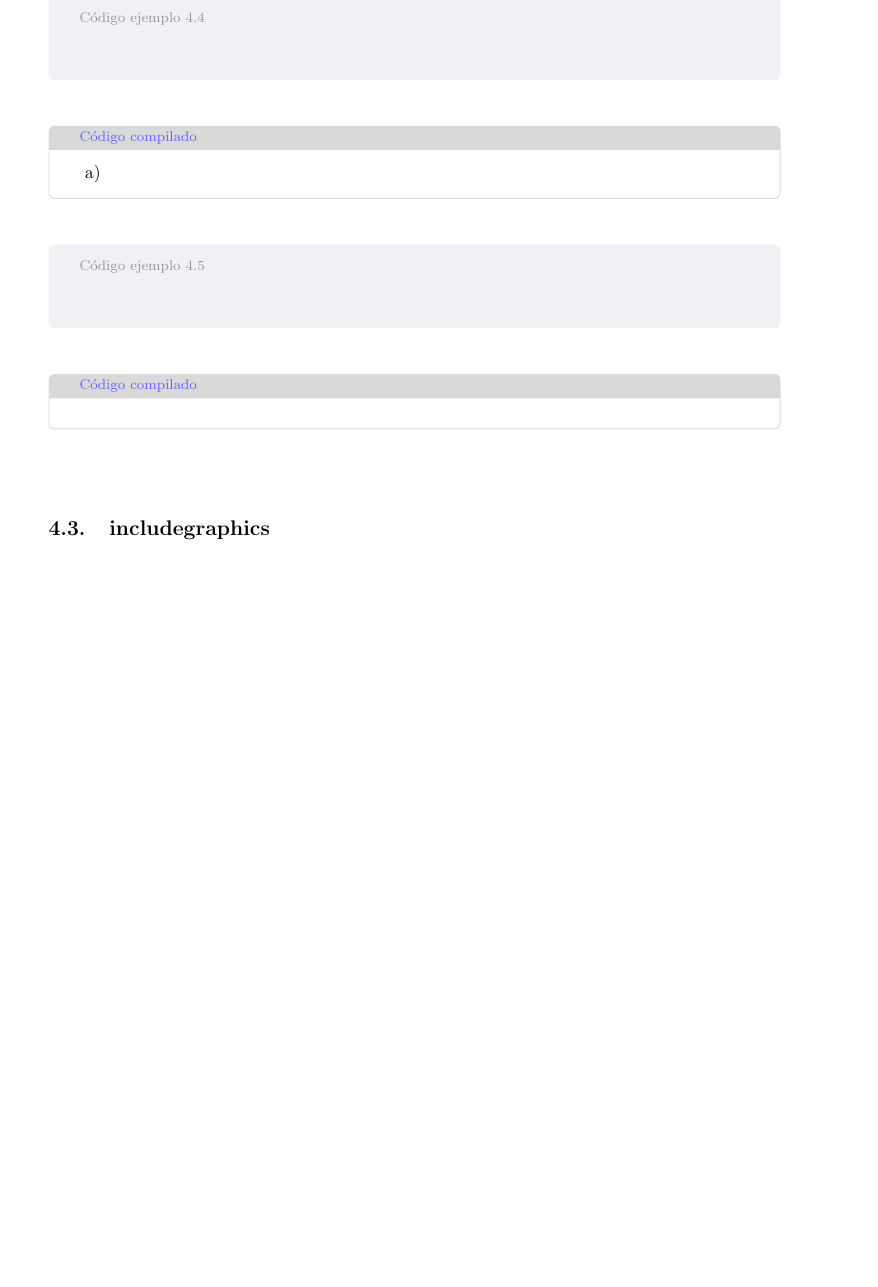
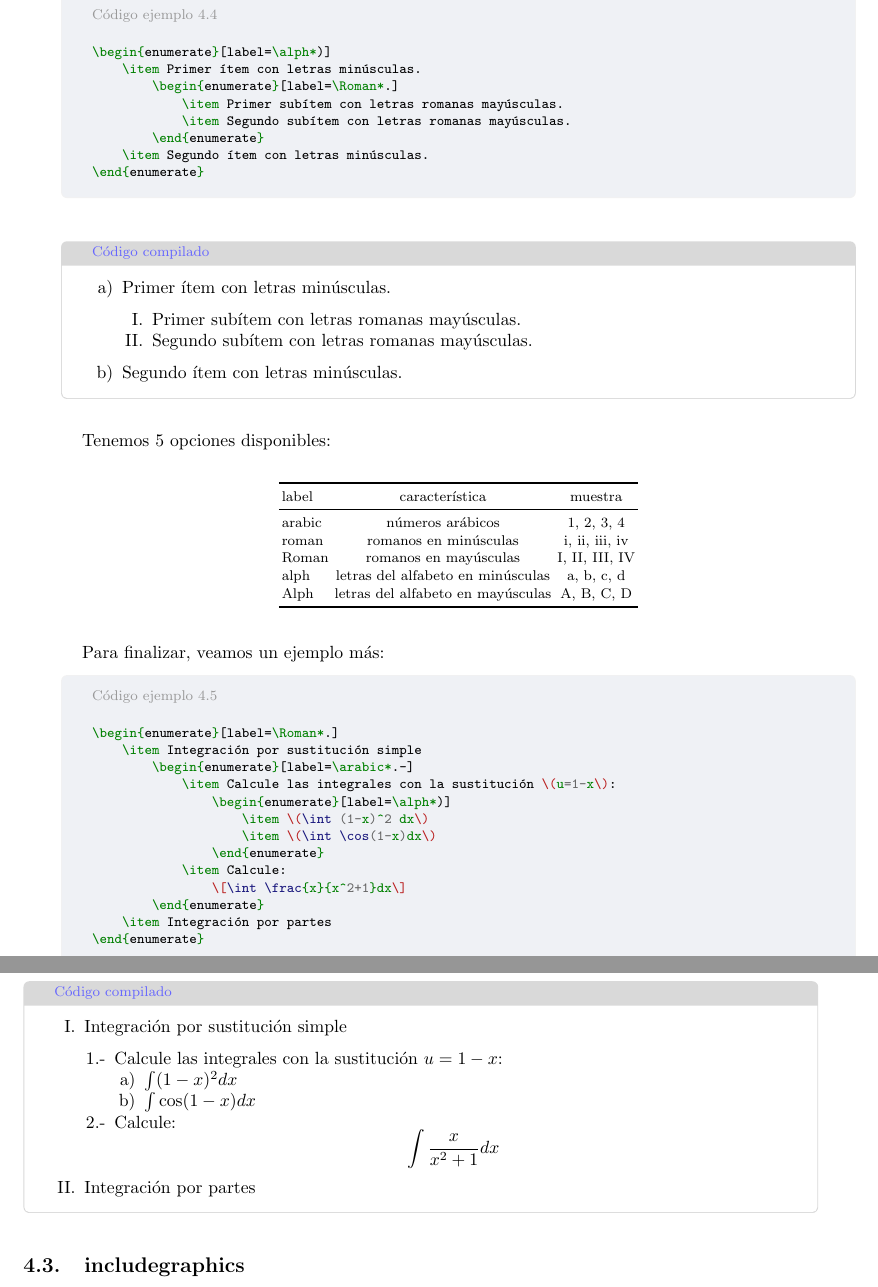
Before and after one commit to rsgenus1/cursillo-latex, a LaTeX document (Notes/Apunte-LaTeX.tex): part of page 38 of 38 before the commit and two parts of pages 39 and 40 of 40 after it, the two joined at a grey line, cut so that both start at the same text, the shorter picture padded with empty space. The pictures show the PDF file Notes/Apunte-LaTeX.pdf that the author committed with the source.

Commit message:
Added enumerate with enumitem

```diff
--- a/Notes/Apunte-LaTeX.tex
+++ b/Notes/Apunte-LaTeX.tex
@@ -1039,17 +1066,72 @@ Si queremos la tabla centrada la encerramos en un entorno \emph{center}
 
     Por ejemplo, si queremos letras con un paréntesis al final:
     \begin{code}
+        \begin{enumerate}[label=\alph*)]
+            \item Primer ítem con letras minúsculas.
+                \begin{enumerate}[label=\Roman*.]
+                    \item Primer subítem con letras romanas mayúsculas.
+                    \item Segundo subítem con letras romanas mayúsculas.
+                \end{enumerate}
+            \item Segundo ítem con letras minúsculas.
+        \end{enumerate}
     \end{code}
     \begin{compiled}
         \begin{enumerate}[label=\alph*)]
-            \item
+            \item Primer ítem con letras minúsculas.
+                \begin{enumerate}[label=\Roman*.]
+                    \item Primer subítem con letras romanas mayúsculas.
+                    \item Segundo subítem con letras romanas mayúsculas.
+                \end{enumerate}
+            \item Segundo ítem con letras minúsculas.
         \end{enumerate}
     \end{compiled}
 
+    Tenemos 5 opciones disponibles:
+     \begin{table}[h]
+         \centering
+         \begin{tabular}{lcc}
+             \toprule
+             label      & característica        & muestra \\
+             \midrule
+             arabic     & números arábicos      & 1, 2, 3, 4 \\
+             roman      & romanos en minúsculas & i, ii, iii, iv \\
+             Roman      & romanos en mayúsculas & I, II, III, IV \\
+             alph       & letras del alfabeto en minúsculas & a, b, c, d \\
+             Alph       & letras del alfabeto en mayúsculas & A, B, C, D \\
+             \bottomrule
+        \end{tabular}
+    \end{table}
 
+    Para finalizar, veamos un ejemplo más:
     \begin{code}
+        \begin{enumerate}[label=\Roman*.]
+            \item Integración por sustitución simple
+                \begin{enumerate}[label=\arabic*.-]
+                    \item Calcule las integrales con la sustitución \(u=1-x\):
+                        \begin{enumerate}[label=\alph*)]
+                            \item \(\int (1-x)^2 dx\)
+                            \item \(\int \cos(1-x)dx\)
+                        \end{enumerate}
+                    \item Calcule:
+                        \[\int \frac{x}{x^2+1}dx\]
+                \end{enumerate}
+            \item Integración por partes
+        \end{enumerate}
     \end{code}
     \begin{compiled}
+        \begin{enumerate}[label=\Roman*.]
+            \item Integración por sustitución simple
+                \begin{enumerate}[label=\arabic*.-]
+                    \item Calcule las integrales con la sustitución \(u=1-x\):
+                        \begin{enumerate}[label=\alph*)]
+                            \item \(\int (1-x)^2 dx\)
+                            \item \(\int \cos(1-x)dx\)
+                        \end{enumerate}
+                    \item Calcule:
+                        \[\int \frac{x}{x^2+1}dx\]
+                \end{enumerate}
+            \item Integración por partes
+        \end{enumerate}
     \end{compiled}
 \section{includegraphics}
 
```
Also changed, not shown: Notes/Apunte-LaTeX.pdf, Notes/Apunte-LaTeX.tex (37 more changed lines).
